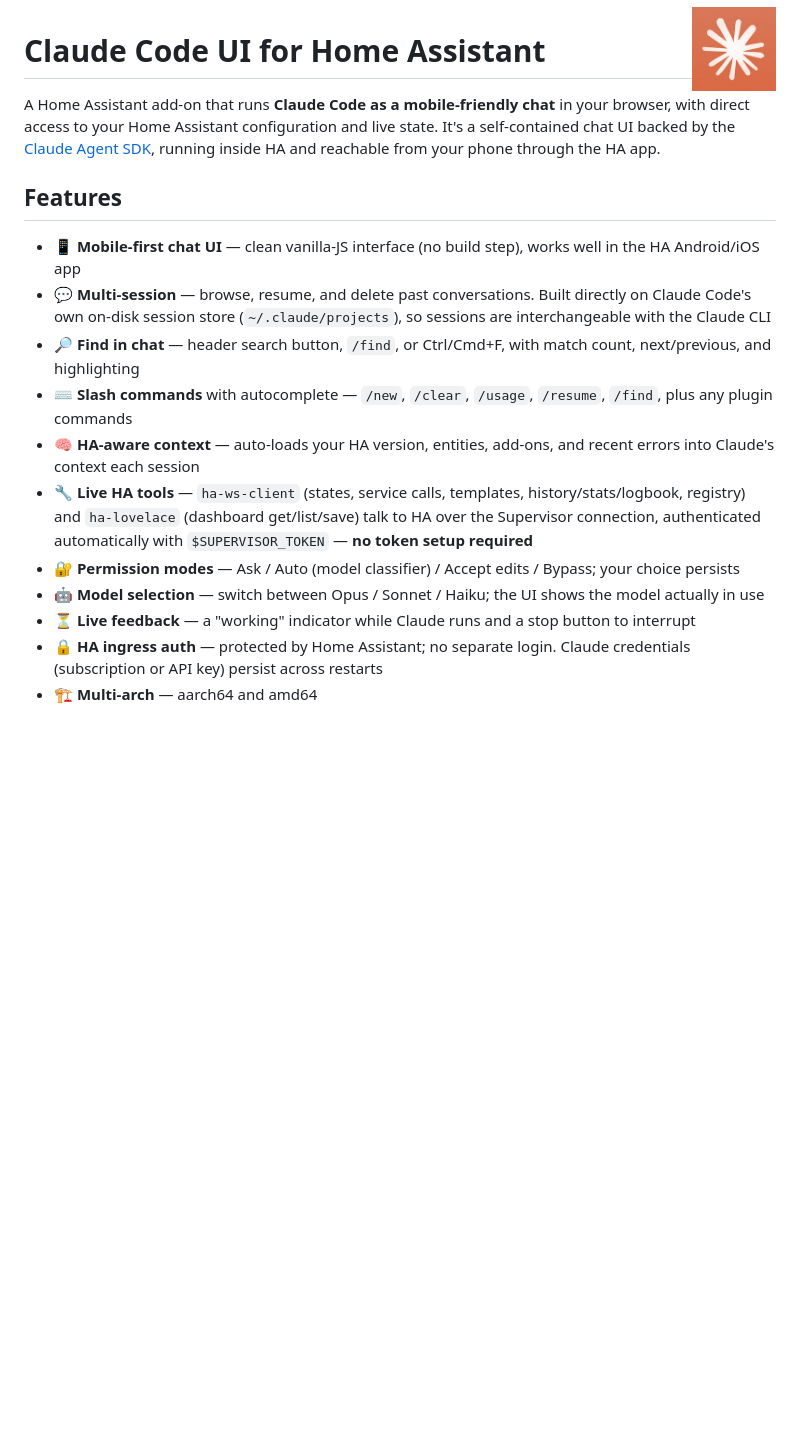
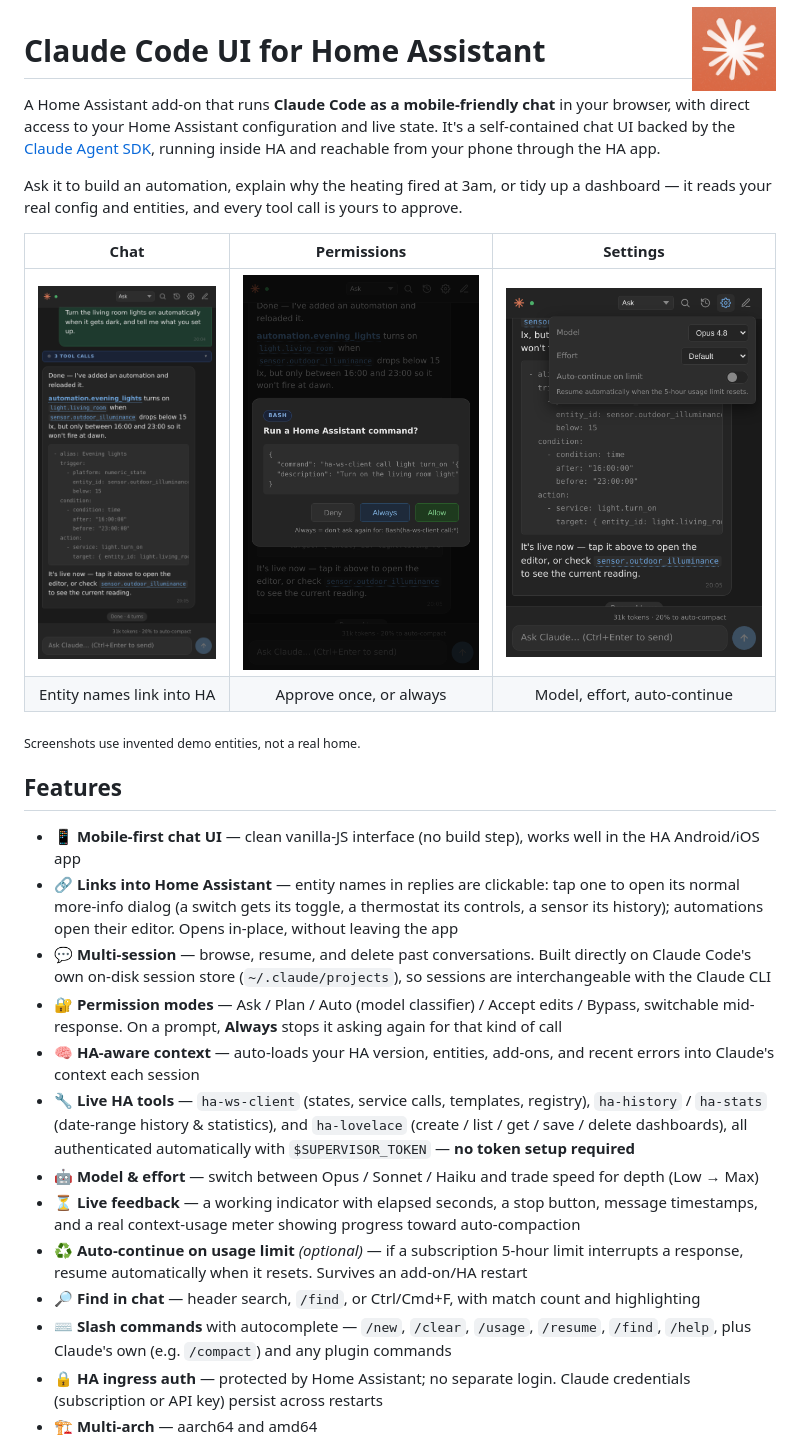
Before and after one commit to xionic/home-assistant-claude-code, a Markdown page: README.md, the part around one of its changes. GitHub-like rendering; pictures changed too: docs/images/chat.png (added), docs/images/permission.png (added), docs/images/settings.png (added); blank space fills up the shorter version.

```diff
--- a/README.md
+++ b/README.md
@@ -7,17 +7,30 @@ browser, with direct access to your Home Assistant configuration and live state.
 It's a self-contained chat UI backed by the [Claude Agent SDK](https://docs.anthropic.com/en/api/agent-sdk),
 running inside HA and reachable from your phone through the HA app.
 
+Ask it to build an automation, explain why the heating fired at 3am, or tidy up a
+dashboard — it reads your real config and entities, and every tool call is yours
+to approve.
+
+|              Chat              |            Permissions             |           Settings            |
+| :----------------------------: | :--------------------------------: | :---------------------------: |
+| ![Chat](docs/images/chat.png)  | ![Permissions](docs/images/permission.png) | ![Settings](docs/images/settings.png) |
+| Entity names link into HA      | Approve once, or always            | Model, effort, auto-continue  |
+
+<sub>Screenshots use invented demo entities, not a real home.</sub>
+
 ## Features
 
 - 📱 **Mobile-first chat UI** — clean vanilla-JS interface (no build step), works well in the HA Android/iOS app
+- 🔗 **Links into Home Assistant** — entity names in replies are clickable: tap one to open its normal more-info dialog (a switch gets its toggle, a thermostat its controls, a sensor its history); automations open their editor. Opens in-place, without leaving the app
 - 💬 **Multi-session** — browse, resume, and delete past conversations. Built directly on Claude Code's own on-disk session store (`~/.claude/projects`), so sessions are interchangeable with the Claude CLI
-- 🔎 **Find in chat** — header search button, `/find`, or Ctrl/Cmd+F, with match count, next/previous, and highlighting
-- ⌨️ **Slash commands** with autocomplete — `/new`, `/clear`, `/usage`, `/resume`, `/find`, plus any plugin commands
+- 🔐 **Permission modes** — Ask / Plan / Auto (model classifier) / Accept edits / Bypass, switchable mid-response. On a prompt, **Always** stops it asking again for that kind of call
 - 🧠 **HA-aware context** — auto-loads your HA version, entities, add-ons, and recent errors into Claude's context each session
-- 🔧 **Live HA tools** — `ha-ws-client` (states, service calls, templates, history/stats/logbook, registry) and `ha-lovelace` (dashboard get/list/save) talk to HA over the Supervisor connection, authenticated automatically with `$SUPERVISOR_TOKEN` — **no token setup required**
-- 🔐 **Permission modes** — Ask / Auto (model classifier) / Accept edits / Bypass; your choice persists
-- 🤖 **Model selection** — switch between Opus / Sonnet / Haiku; the UI shows the model actually in use
-- ⏳ **Live feedback** — a "working" indicator while Claude runs and a stop button to interrupt
+- 🔧 **Live HA tools** — `ha-ws-client` (states, service calls, templates, registry), `ha-history` / `ha-stats` (date-range history & statistics), and `ha-lovelace` (create / list / get / save / delete dashboards), all authenticated automatically with `$SUPERVISOR_TOKEN` — **no token setup required**
+- 🤖 **Model & effort** — switch between Opus / Sonnet / Haiku and trade speed for depth (Low → Max)
+- ⏳ **Live feedback** — a working indicator with elapsed seconds, a stop button, message timestamps, and a real context-usage meter showing progress toward auto-compaction
+- ♻️ **Auto-continue on usage limit** *(optional)* — if a subscription 5-hour limit interrupts a response, resume automatically when it resets. Survives an add-on/HA restart
+- 🔎 **Find in chat** — header search, `/find`, or Ctrl/Cmd+F, with match count and highlighting
+- ⌨️ **Slash commands** with autocomplete — `/new`, `/clear`, `/usage`, `/resume`, `/find`, `/help`, plus Claude's own (e.g. `/compact`) and any plugin commands
 - 🔒 **HA ingress auth** — protected by Home Assistant; no separate login. Claude credentials (subscription or API key) persist across restarts
 - 🏗️ **Multi-arch** — aarch64 and amd64
 
```
Also changed, not shown: other parts of README.md (+22 -20 lines).
